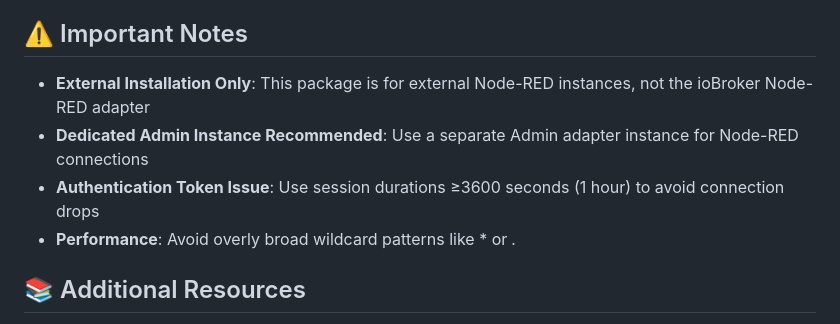
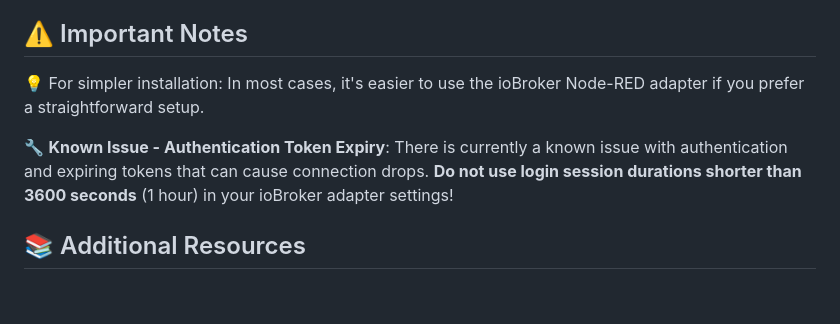
Before and after one commit to Marc-Berg/node-red-contrib-iobroker, a Markdown page: README.md, the part around the change. GitHub-like rendering; blank space fills up the shorter version.

```diff
--- a/README.md
+++ b/README.md
@@ -92,10 +92,9 @@ If you prefer not to use a dedicated Admin instance:
 
 ## ⚠️ Important Notes
 
-- **External Installation Only**: This package is for external Node-RED instances, not the ioBroker Node-RED adapter
-- **Dedicated Admin Instance Recommended**: Use a separate Admin adapter instance for Node-RED connections
-- **Authentication Token Issue**: Use session durations ≥3600 seconds (1 hour) to avoid connection drops
-- **Performance**: Avoid overly broad wildcard patterns like * or *.*
+💡 For simpler installation: In most cases, it's easier to use the ioBroker Node-RED adapter if you prefer a straightforward setup.
+
+🔧 **Known Issue - Authentication Token Expiry**: There is currently a known issue with authentication and expiring tokens that can cause connection drops. **Do not use login session durations shorter than 3600 seconds** (1 hour) in your ioBroker adapter settings!
 
 ## 📚 Additional Resources
 
```
Also changed, not shown: README.de.md (+3 -4 lines).
